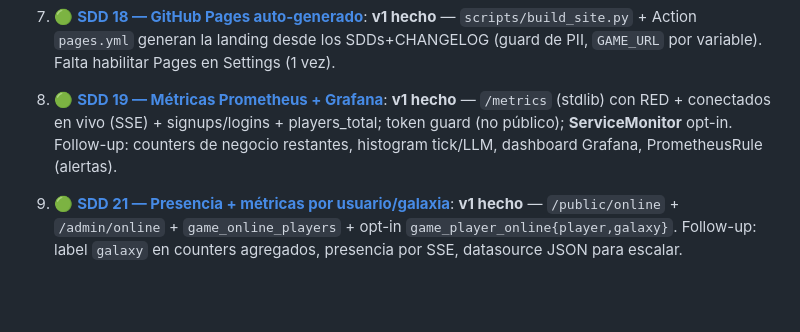
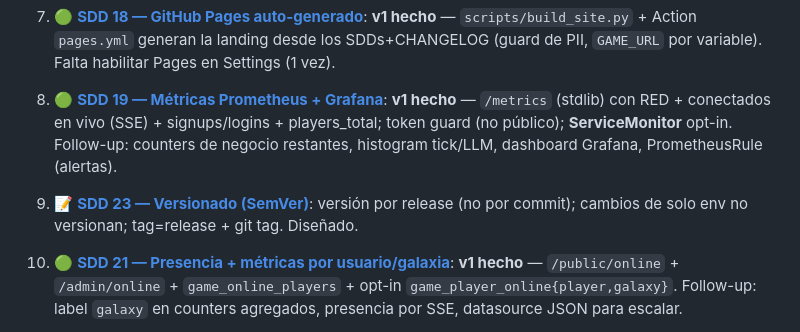
Before and after one commit to villadalmine/online-game, a Markdown page: ROADMAP.md, the part around the change. GitHub-like rendering; blank space fills up the shorter version.

```diff
--- a/ROADMAP.md
+++ b/ROADMAP.md
@@ -84,6 +84,7 @@ Dónde estamos y qué sigue. El detalle cronológico de cada cambio está en
    `/metrics` (stdlib) con RED + conectados en vivo (SSE) + signups/logins + players_total; token
    guard (no público); **ServiceMonitor** opt-in. Follow-up: counters de negocio restantes,
    histogram tick/LLM, dashboard Grafana, PrometheusRule (alertas).
+12. 📝 **[SDD 23 — Versionado (SemVer)](docs/sdd-versioning.md)**: versión por release (no por commit); cambios de solo env no versionan; tag=release + git tag. Diseñado.
 11. 🟢 **[SDD 21 — Presencia + métricas por usuario/galaxia](docs/sdd-presence-dimensional-metrics.md)**:
    **v1 hecho** — `/public/online` + `/admin/online` + `game_online_players` + opt-in
    `game_player_online{player,galaxy}`. Follow-up: label `galaxy` en counters agregados, presencia
```
Also changed, not shown: CHANGELOG.md (+6 -0 lines), docs/sdd-versioning.md (added, +62 -0 lines).
